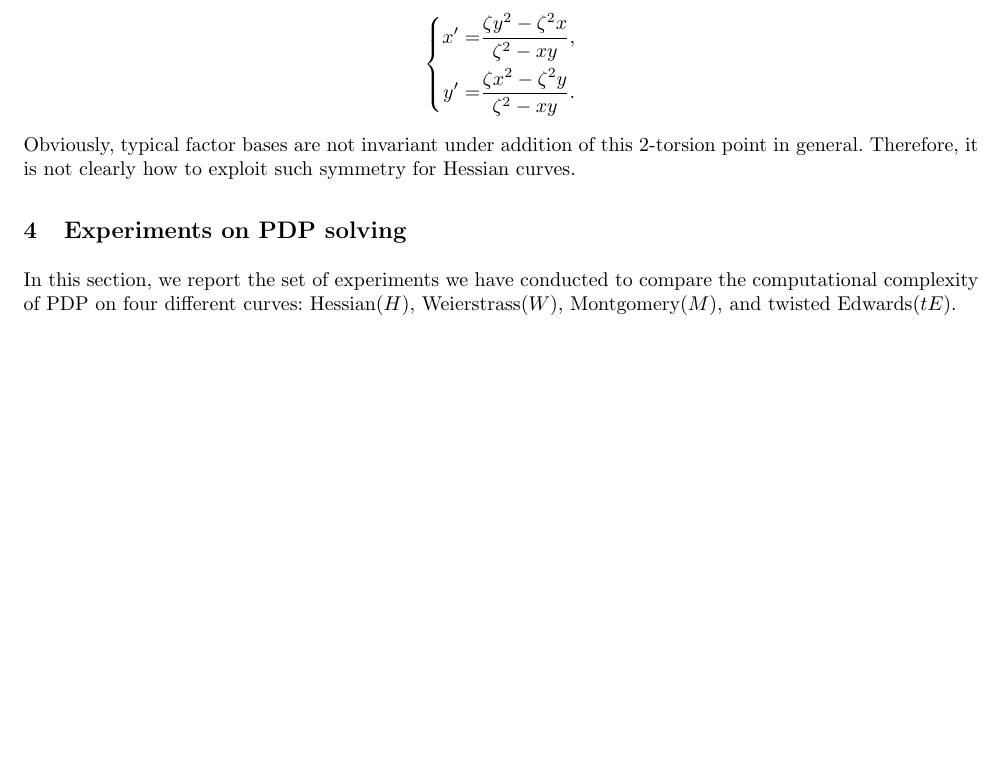
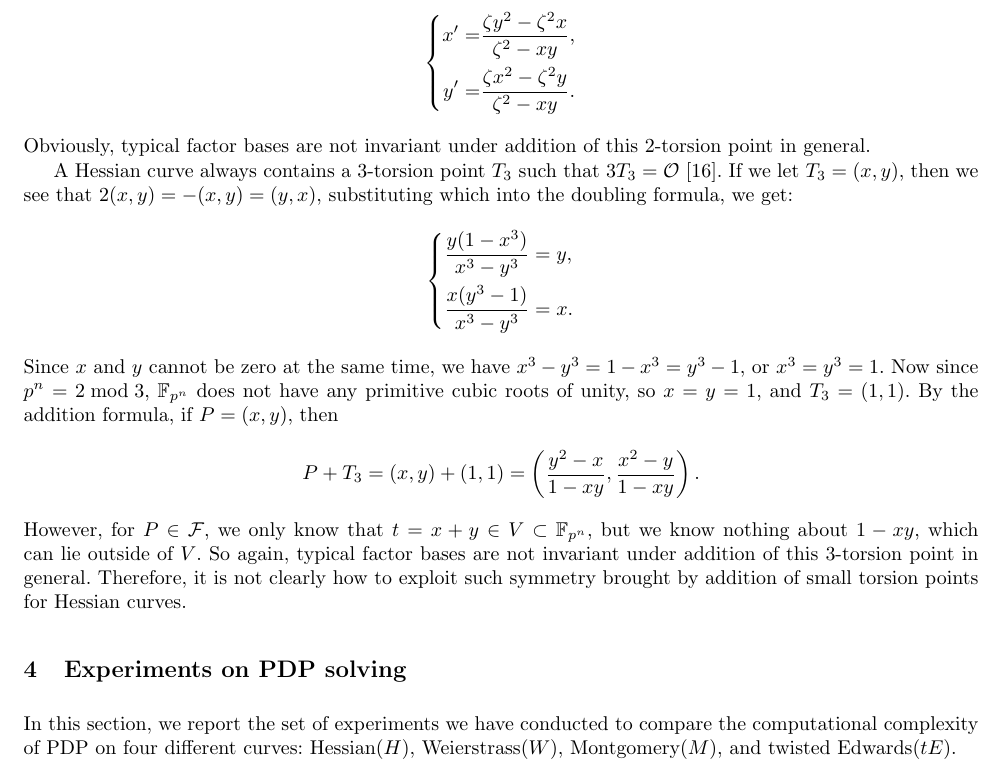
Before and after one commit to chenmoucheng/ecdlp, a LaTeX thesis (paper2/paper.tex, which reads paper2/hessian.tex): part of page 7 of 13, cut so that both start at the same text, the shorter picture padded with empty space. Compiled offline with pdfLaTeX.

Commit message:
added a paragraph on 3-torsion points for Hessian

```diff
--- a/paper2/hessian.tex
+++ b/paper2/hessian.tex
@@ -101,6 +101,30 @@ y' = & \frac{\zeta x^2 - \zeta^2y}{\zeta^2 - xy}.
 %
 Obviously, typical factor bases are not invariant under addition of
 this 2-torsion point in general.
+
+A Hessian curve always contains a 3-torsion point $T_3$ such that
+$3T_3=\mathcal O$~\cite{DBLP:conf/ches/Smart01}.
 %
-Therefore, it is not clearly how to exploit such symmetry for Hessian
-curves.
+If we let $T_3=(x,y)$, then we see that $2(x,y)=-(x,y)=(y,x)$,
+substituting which into the doubling formula, we get:
+\[ \left\{\begin{aligned} \frac{y(1-x^3)}{x^3-y^3}&=y, \\
+      \frac{x(y^3-1)}{x^3-y^3}&=x. \end{aligned}\right. \]
+%
+Since $x$ and $y$ cannot be zero at the same time, we have
+$x^3-y^3=1-x^3=y^3-1$, or $x^3=y^3=1$.
+%
+Now since $p^n=2\bmod 3$, $\F{p^n}$ does not have any primitive cubic
+roots of unity, so $x=y=1$, and $T_3=(1,1)$.
+%
+By the addition formula, if $P=(x,y)$, then \[
+  P+T_3=(x,y)+(1,1)=\left(\frac{y^2-x}{1-xy},\frac{x^2-y}{1-xy}\right). \]
+%
+However, for $P\in\mathcal F$, we only know that
+$t=x+y\in V\subset\F{p^n}$, but we know nothing about $1-xy$, which
+can lie outside of $V$.
+%
+So again, typical factor bases are not invariant under addition of
+this 3-torsion point in general.
+%
+Therefore, it is not clearly how to exploit such symmetry brought by
+addition of small torsion points for Hessian curves.
```
